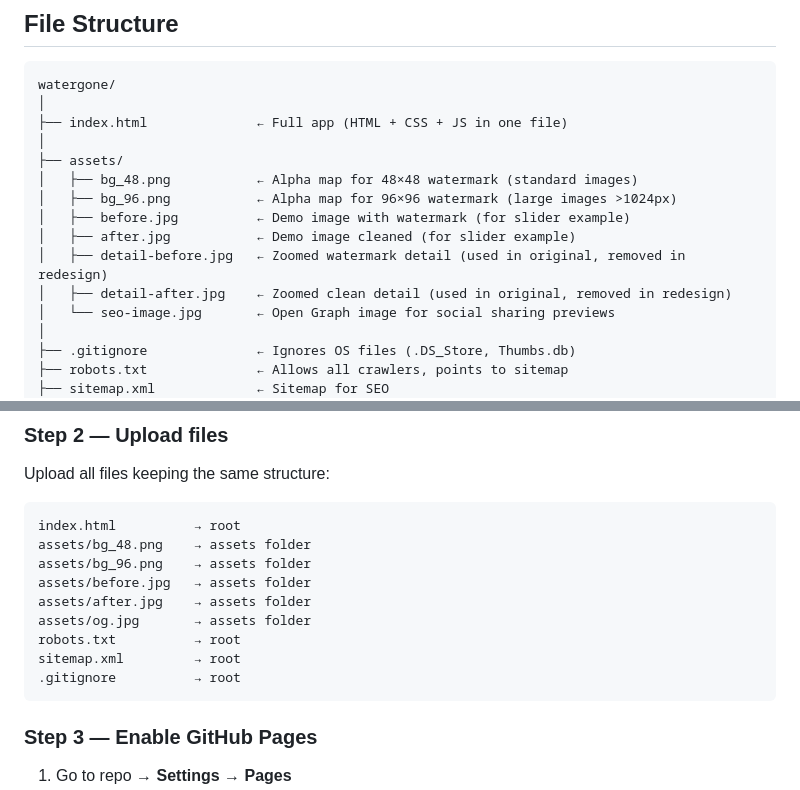
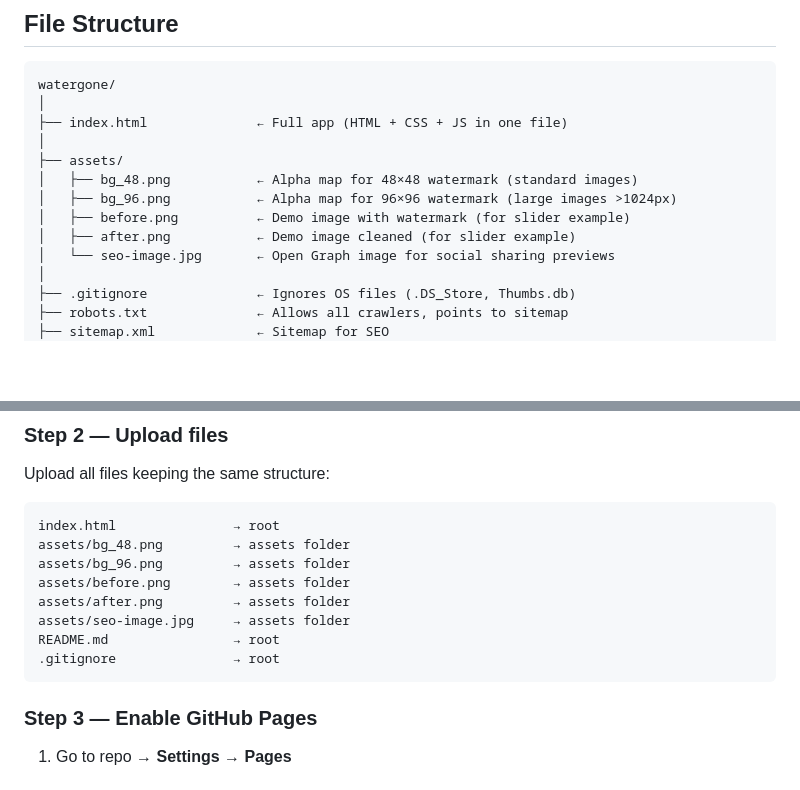
Before and after one commit to devmelife/watergone, a Markdown page: README.md, 2 parts joined by grey strips. Rendered like a GitHub page; blank space fills up the shorter version.

````diff
--- a/README.md
+++ b/README.md
@@ -54,10 +54,8 @@ watergone/
 ├── assets/
 │   ├── bg_48.png           ← Alpha map for 48×48 watermark (standard images)
 │   ├── bg_96.png           ← Alpha map for 96×96 watermark (large images >1024px)
-│   ├── before.jpg          ← Demo image with watermark (for slider example)
-│   ├── after.jpg           ← Demo image cleaned (for slider example)
-│   ├── detail-before.jpg   ← Zoomed watermark detail (used in original, removed in redesign)
-│   ├── detail-after.jpg    ← Zoomed clean detail (used in original, removed in redesign)
+│   ├── before.png          ← Demo image with watermark (for slider example)
+│   ├── after.png           ← Demo image cleaned (for slider example)
 │   └── seo-image.jpg       ← Open Graph image for social sharing previews
 │
 ├── .gitignore              ← Ignores OS files (.DS_Store, Thumbs.db)
@@ -109,15 +107,14 @@ npx serve .
 
 Upload all files keeping the same structure:
 ```
-index.html          → root
-assets/bg_48.png    → assets folder
-assets/bg_96.png    → assets folder
-assets/before.jpg   → assets folder
-assets/after.jpg    → assets folder
-assets/og.jpg       → assets folder
-robots.txt          → root
-sitemap.xml         → root
-.gitignore          → root
+index.html               → root
+assets/bg_48.png         → assets folder
+assets/bg_96.png         → assets folder
+assets/before.png        → assets folder
+assets/after.png         → assets folder
+assets/seo-image.jpg     → assets folder
+README.md                → root
+.gitignore               → root
 ```
 
 ### Step 3 — Enable GitHub Pages
````
